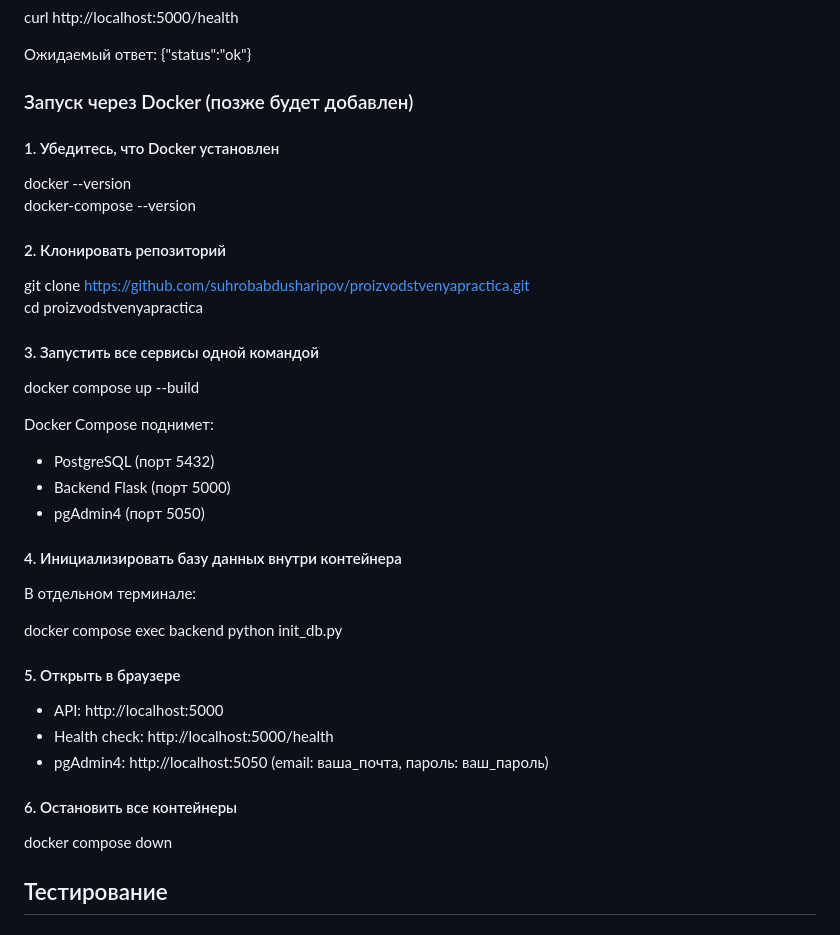
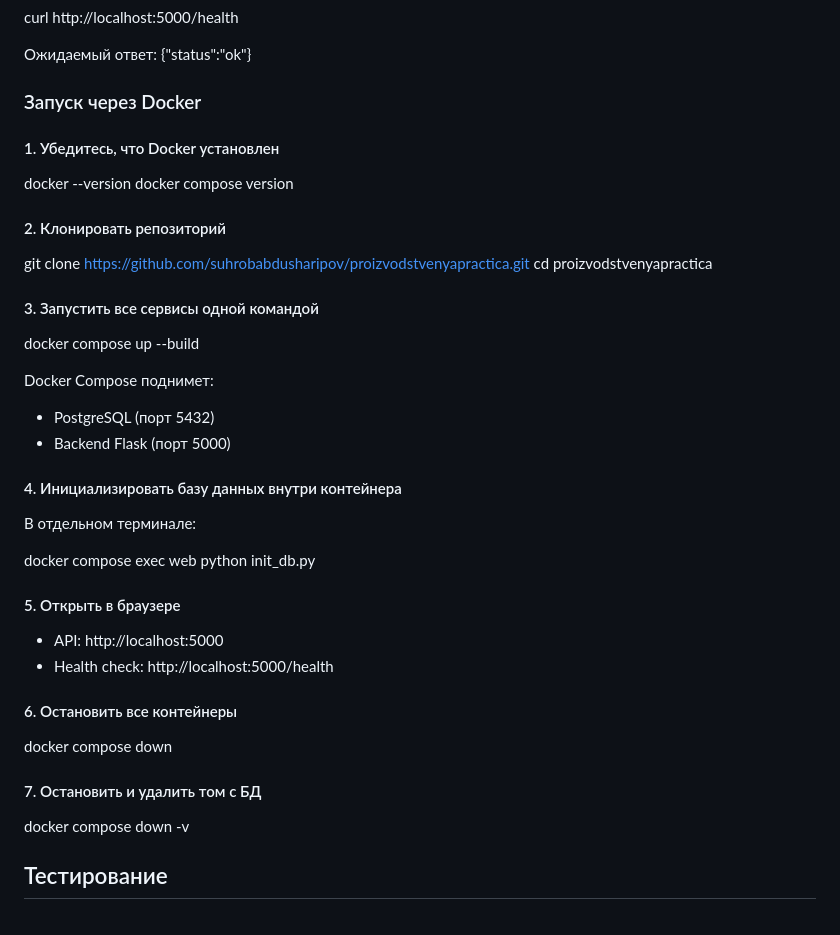
Before and after one commit to suhrobabdusharipov/proizvodstvenyapractica, a Markdown page: README.md, the part around the change. Drawn GitHub-style.

Commit message:
добавлено описание для запуска через докер

```diff
--- a/README.md
+++ b/README.md
@@ -106,12 +106,12 @@ curl http://localhost:5000/health
 Ожидаемый ответ: {"status":"ok"}
 
 
-### Запуск через Docker (позже будет добавлен)
+### Запуск через Docker
 
 #### 1. Убедитесь, что Docker установлен
 
 docker --version
-docker-compose --version
+docker compose version
 
 #### 2. Клонировать репозиторий
 
@@ -125,23 +125,25 @@ docker compose up --build
 Docker Compose поднимет:
 - PostgreSQL (порт 5432)
 - Backend Flask (порт 5000)
-- pgAdmin4 (порт 5050)
 
 #### 4. Инициализировать базу данных внутри контейнера
 
 В отдельном терминале:
 
-docker compose exec backend python init_db.py
+docker compose exec web python init_db.py
 
 #### 5. Открыть в браузере
 
 - API: http://localhost:5000
 - Health check: http://localhost:5000/health
-- pgAdmin4: http://localhost:5050 (email: ваша_почта, пароль: ваш_пароль)
 
 #### 6. Остановить все контейнеры
 
 docker compose down
+
+#### 7. Остановить и удалить том с БД
+
+docker compose down -v
 
 ## Тестирование
 
```
